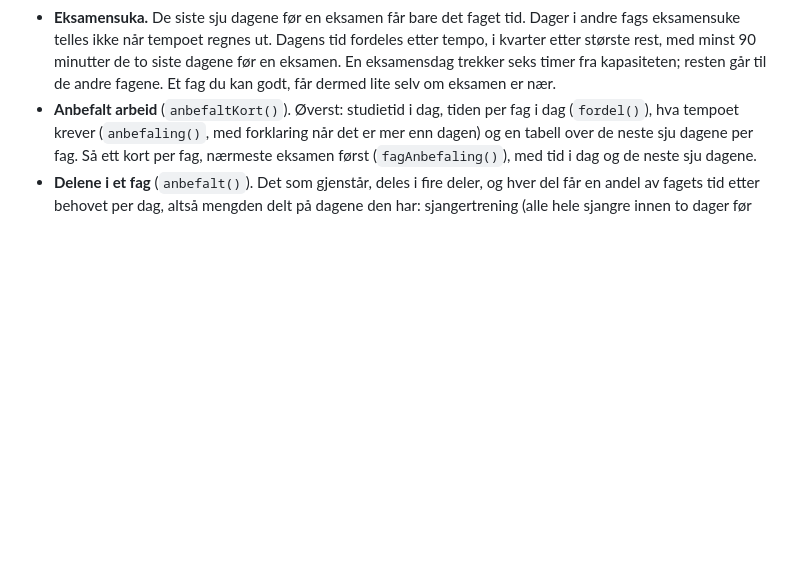
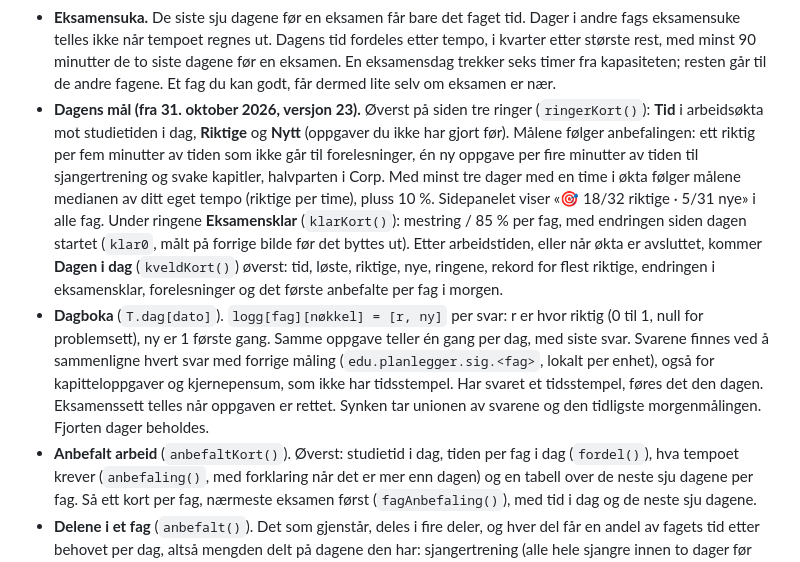
Before and after one commit to magnusafjeld-cpu/SuperEnkelEksamen, a Markdown page: SuperEnkelEksamenHjerne/10 Arkitektur/Moduler og visninger.md, the part around one of its changes. GitHub-like rendering; blank space fills up the shorter version.

Commit message:
Hjernen: planleggerens dagsmål, eksamensklar og kveldsoppsummering
Co-Authored-By: Claude Opus 5.5 <noreply@anthropic.com>

```diff
--- a/SuperEnkelEksamenHjerne/10 Arkitektur/Moduler og visninger.md
+++ b/SuperEnkelEksamenHjerne/10 Arkitektur/Moduler og visninger.md
@@ -574,6 +574,27 @@ Den regnes på nytt hver gang siden åpnes.
   rest, med minst 90 minutter de to siste dagene før en eksamen. En eksamensdag
   trekker seks timer fra kapasiteten; resten går til de andre fagene. Et fag du kan godt,
   får dermed lite selv om eksamen er nær.
+- **Dagens mål (fra 31. oktober 2026, versjon 23).** Øverst på siden tre ringer
+  (`ringerKort()`): **Tid** i arbeidsøkta mot studietiden i dag, **Riktige** og
+  **Nytt** (oppgaver du ikke har gjort før). Målene følger anbefalingen: ett riktig
+  per fem minutter av tiden som ikke går til forelesninger, én ny oppgave per fire
+  minutter av tiden til sjangertrening og svake kapitler, halvparten i Corp. Med
+  minst tre dager med en time i økta følger målene medianen av ditt eget tempo
+  (riktige per time), pluss 10 %. Sidepanelet viser «🎯 18/32 riktige · 5/31 nye» i
+  alle fag. Under ringene **Eksamensklar** (`klarKort()`): mestring / 85 % per fag,
+  med endringen siden dagen startet (`klar0`, målt på forrige bilde før det byttes
+  ut). Etter arbeidstiden, eller når økta er avsluttet, kommer **Dagen i dag**
+  (`kveldKort()`) øverst: tid, løste, riktige, nye, ringene, rekord for flest
+  riktige, endringen i eksamensklar, forelesninger og det første anbefalte per fag
+  i morgen.
+- **Dagboka** (`T.dag[dato]`). `logg[fag][nøkkel] = [r, ny]` per svar: r er hvor
+  riktig (0 til 1, null for problemsett), ny er 1 første gang. Samme oppgave teller
+  én gang per dag, med siste svar. Svarene finnes ved å sammenligne hvert svar med
+  forrige måling (`edu.planlegger.sig.<fag>`, lokalt per enhet), også for
+  kapitteloppgaver og kjernepensum, som ikke har tidsstempel. Har svaret et
+  tidsstempel, føres det den dagen. Eksamenssett telles når oppgaven er rettet.
+  Synken tar unionen av svarene og den tidligste morgenmålingen. Fjorten dager
+  beholdes.
 - **Anbefalt arbeid** (`anbefaltKort()`). Øverst: studietid i dag, tiden per fag i
   dag (`fordel()`), hva tempoet krever (`anbefaling()`, med forklaring når det er mer
   enn dagen) og en tabell over de neste sju dagene per fag. Så ett kort per fag,
```
Also changed, not shown: other parts of SuperEnkelEksamenHjerne/10 Arkitektur/Moduler og visninger.md (+1 -1 lines), SuperEnkelEksamenHjerne/00 Prosjekt/Beslutningslogg.md (+10 -1 lines), SuperEnkelEksamenHjerne/00 Prosjekt/Tidslinje.md (+1 -0 lines).
